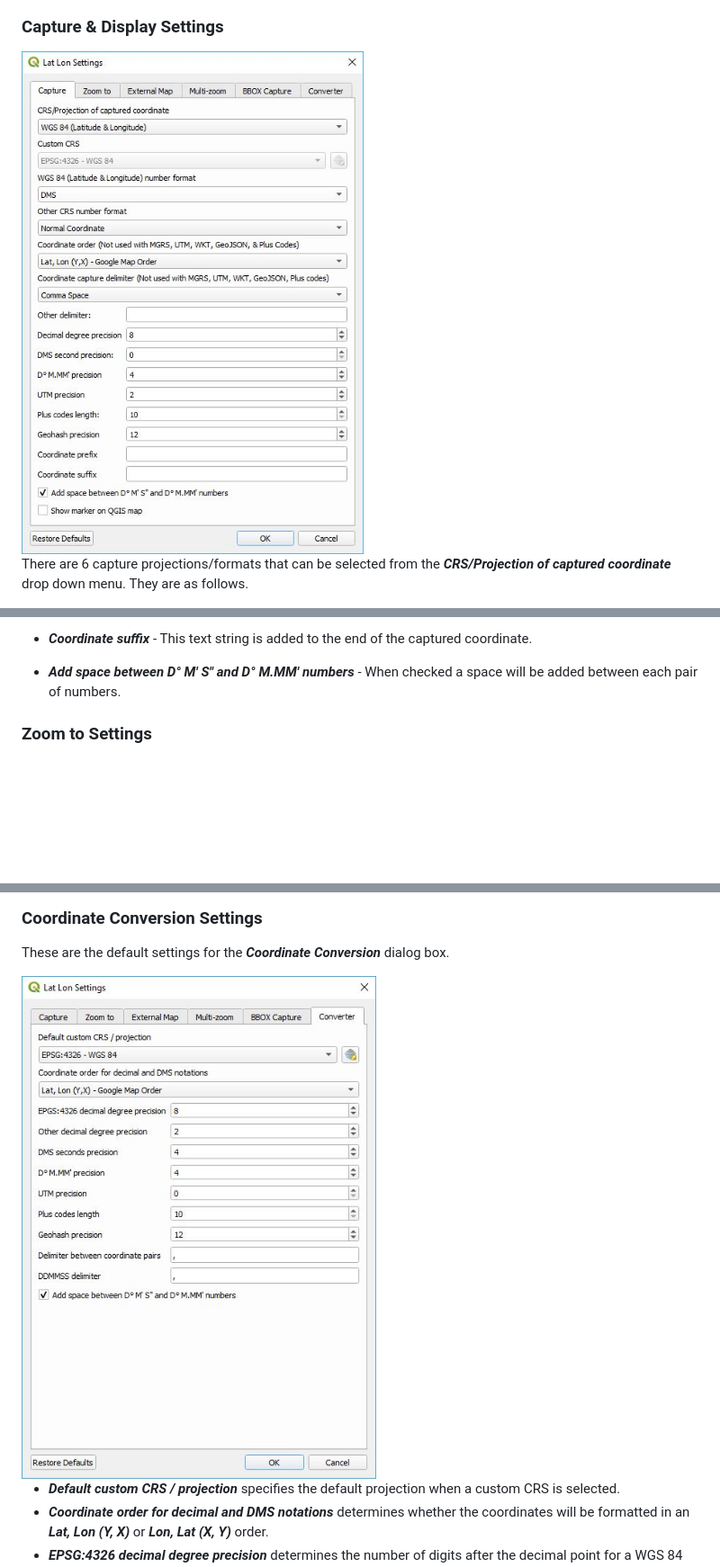
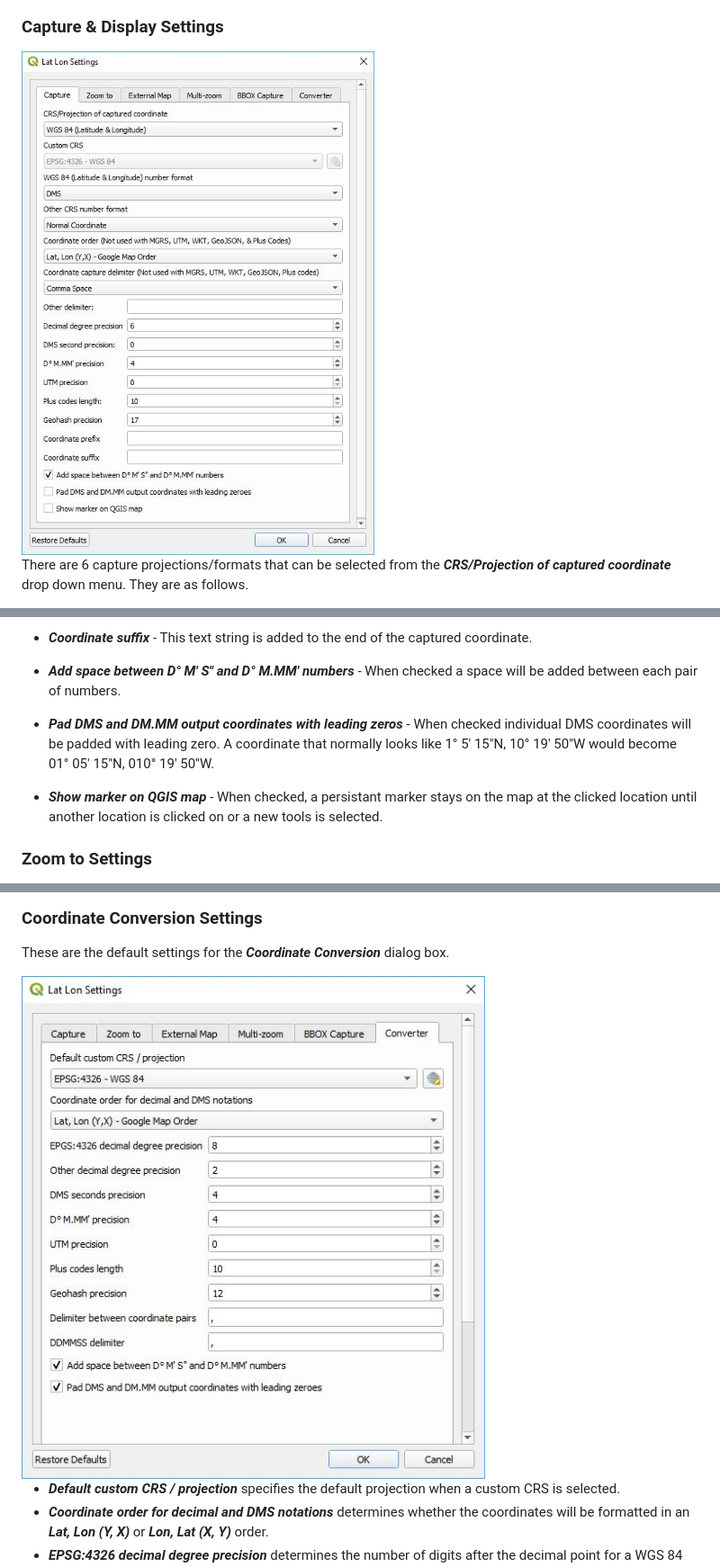
Before and after one commit to NationalSecurityAgency/qgis-latlontools-plugin, a Markdown page: readme.md, 3 parts joined by grey strips. Shown: that part at 90% size. Rendered like a GitHub page; pictures changed too: doc/settings.jpg, doc/settings6.jpg; blank space fills up the shorter version.

Commit message:
updated documentation for DMS 0 padding option

```diff
--- a/readme.md
+++ b/readme.md
@@ -169,6 +169,8 @@ The order in which the coordinates are captured is determined by ***Coordinate o
 * ***Coordinate prefix*** - This text string is added to the beginning of the captured coordinate.
 * ***Coordinate suffix*** - This text string is added to the end of the captured coordinate.
 * ***Add space between D&deg; M' S" and D&deg; M.MM' numbers*** - When checked a space will be added between each pair of numbers.
+* ***Pad DMS and DM.MM output coordinates with leading zeros*** - When checked individual DMS coordinates will be padded with leading zero. A coordinate that normally looks like 1° 5' 15"N, 10° 19' 50"W would become 01° 05' 15"N, 010° 19' 50"W.
+* ***Show marker on QGIS map*** - When checked, a persistant marker stays on the map at the clicked location until another location is clicked on or a new tools is selected.
 
 ### Zoom to Settings
 
```
Also changed, not shown: other parts of readme.md (+1 -0 lines).
